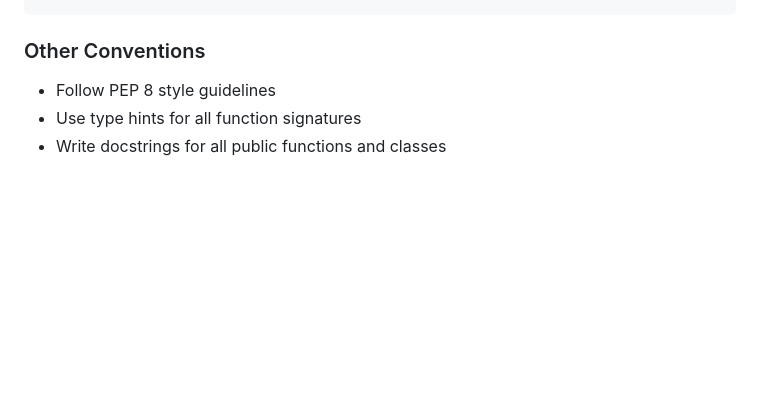
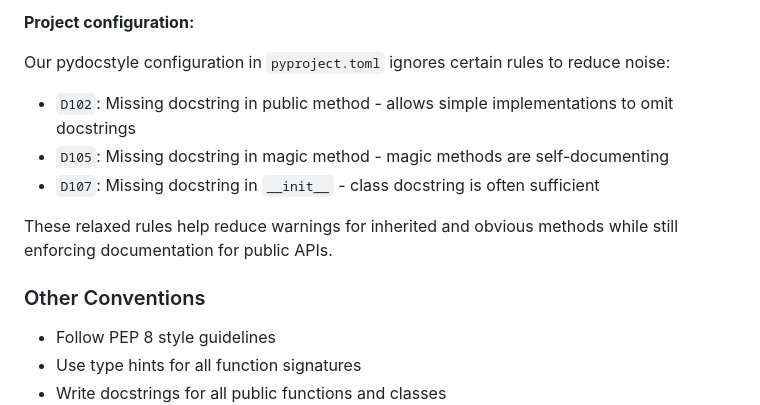
Before and after one commit to btw-claude/developer-sentinel, a Markdown page: CONTRIBUTING.md, the part around one of its changes. GitHub-like rendering; blank space fills up the shorter version.

```diff
--- a/CONTRIBUTING.md
+++ b/CONTRIBUTING.md
@@ -131,3 +215,14 @@ class ExampleClass:
+**Project configuration:**
+
+Our pydocstyle configuration in `pyproject.toml` ignores certain rules to reduce noise:
+
+- `D102`: Missing docstring in public method - allows simple implementations to omit docstrings
+- `D105`: Missing docstring in magic method - magic methods are self-documenting
+- `D107`: Missing docstring in `__init__` - class docstring is often sufficient
+
+These relaxed rules help reduce warnings for inherited and obvious methods while still enforcing
+documentation for public APIs.
+
 ### Other Conventions
 
 - Follow PEP 8 style guidelines
```
Also changed, not shown: other parts of CONTRIBUTING.md (+84 -0 lines).
